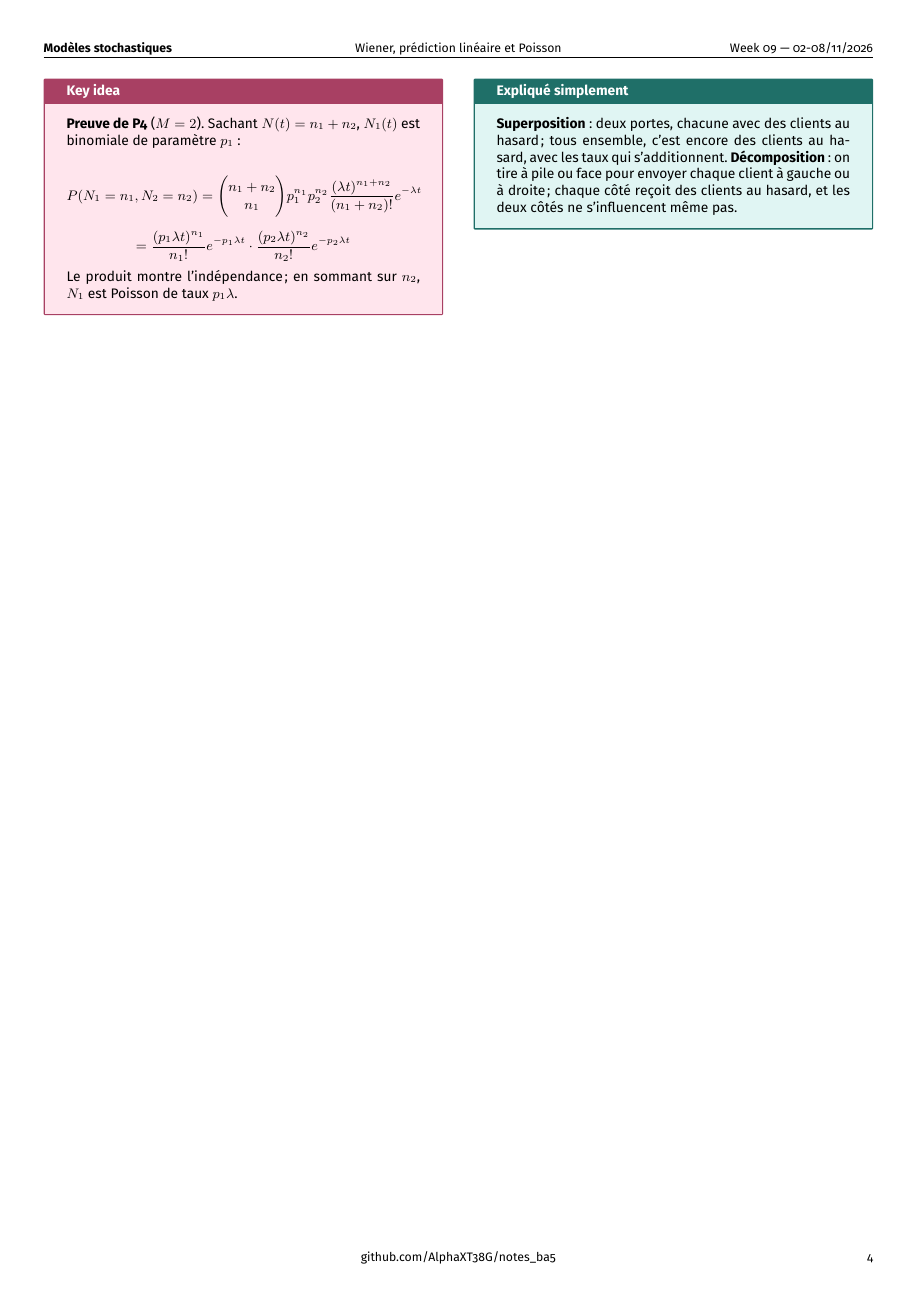
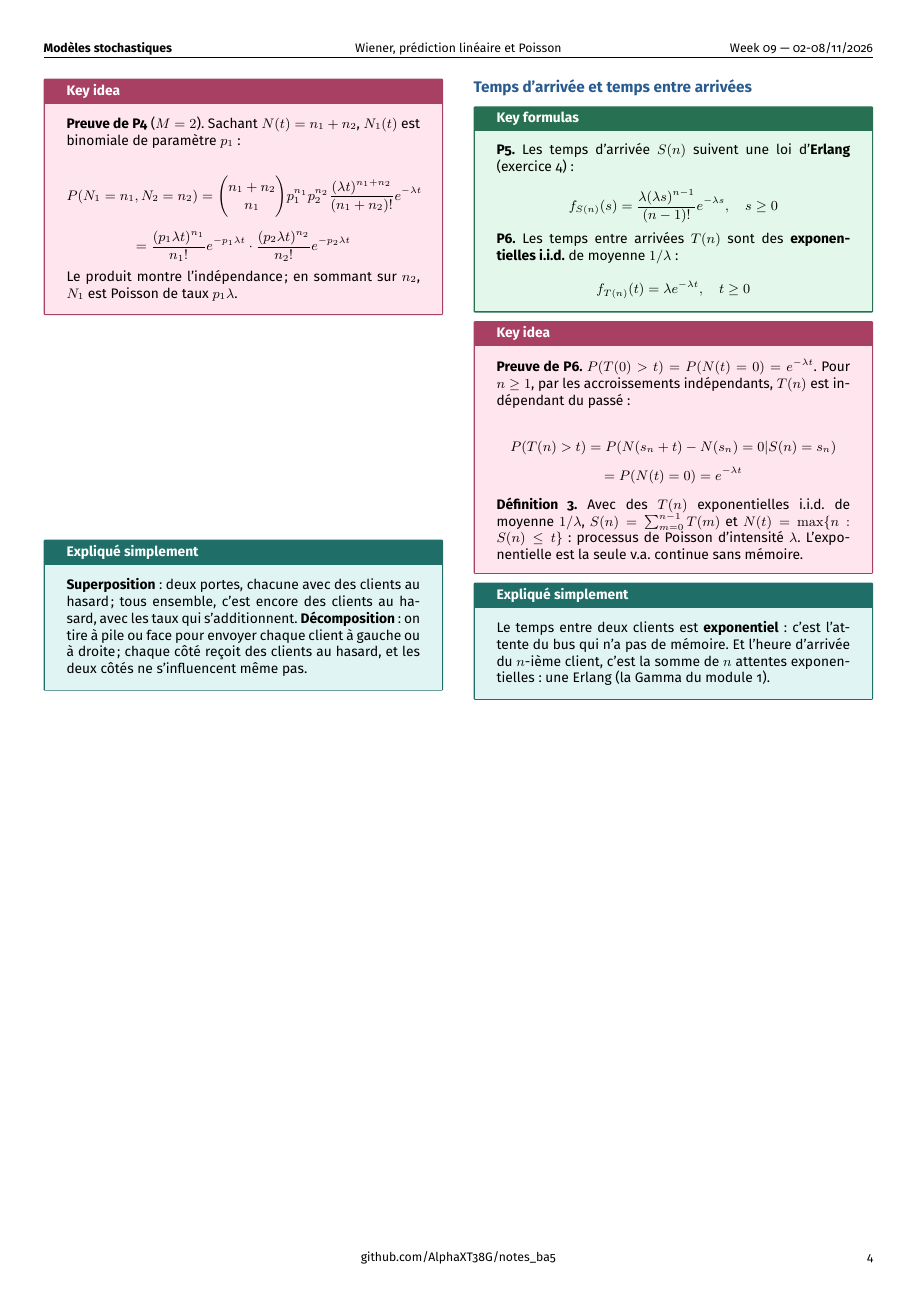
Before and after one commit to AlphaXT38G/notes_ba5, a LaTeX document (modstoc/week/week09.tex): page 4 of 4. Compiled offline with pdfLaTeX.

Commit message:
feat(modstoc-week09): arrival and inter-arrival times, explained
Co-Authored-By: Claude Opus 5.5 <noreply@anthropic.com>

```diff
--- a/modstoc/week/week09.tex
+++ b/modstoc/week/week09.tex
@@ -769,6 +769,58 @@ clients au hasard, et les deux côtés ne s'influencent même pas.
 
 \end{simple}
 
+
+%=========================================================
+\section{Temps d'arrivée et temps entre arrivées}
+
+
+\begin{formula}
+
+\textbf{P5.} Les temps d'arrivée $S(n)$ suivent une loi d'\textbf{Erlang} (exercice 4) :
+
+\[
+f_{S(n)}(s) = \frac{\lambda(\lambda s)^{n-1}}{(n-1)!}e^{-\lambda s}, \quad s\ge0
+\]
+
+\textbf{P6.} Les temps entre arrivées $T(n)$ sont des \textbf{exponentielles i.i.d.} de moyenne
+$1/\lambda$ :
+
+\[
+f_{T(n)}(t) = \lambda e^{-\lambda t}, \quad t\ge0
+\]
+
+\end{formula}
+
+
+\begin{important}
+
+\textbf{Preuve de P6.} $P(T(0) > t) = P(N(t) = 0) = e^{-\lambda t}$. Pour $n\ge1$, par les
+accroissements indépendants, $T(n)$ est indépendant du passé :
+
+\[
+P(T(n) > t) = P(N(s_n + t) - N(s_n) = 0 | S(n) = s_n)
+\]
+\[
+= P(N(t) = 0) = e^{-\lambda t}
+\]
+
+\vspace{3pt}
+
+\textbf{Définition 3.} Avec des $T(n)$ exponentielles i.i.d. de moyenne $1/\lambda$, $S(n) =
+\sum_{m=0}^{n-1}T(m)$ et $N(t) = \max\{n : S(n)\le t\}$ : processus de Poisson d'intensité
+$\lambda$. L'exponentielle est la seule v.a. continue sans mémoire.
+
+\end{important}
+
+
+\begin{simple}
+
+Le temps entre deux clients est \textbf{exponentiel} : c'est l'attente du bus qui n'a pas de
+mémoire. Et l'heure d'arrivée du $n$-ième client, c'est la somme de $n$ attentes
+exponentielles : une Erlang (la Gamma du module 1).
+
+\end{simple}
+
 \end{multicols}
 
 
```
